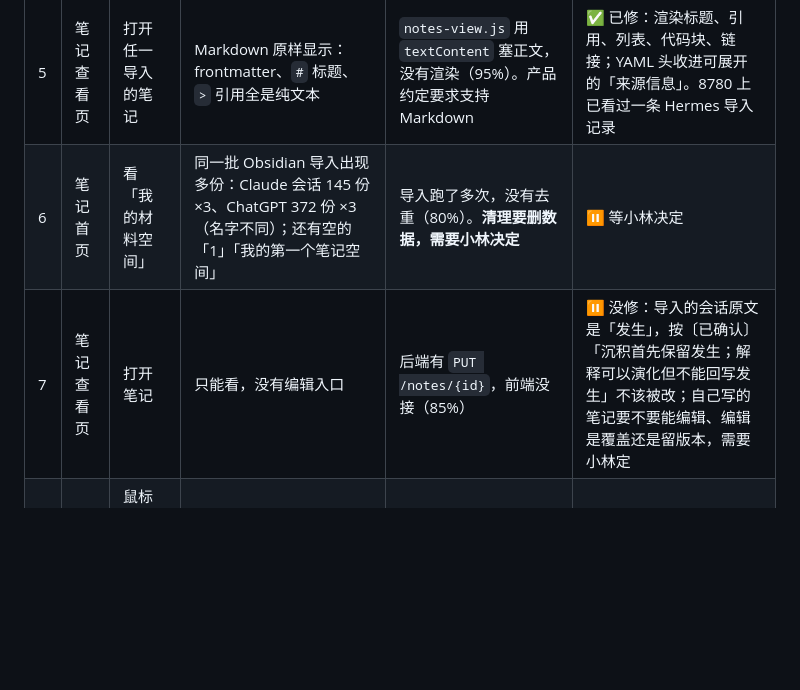
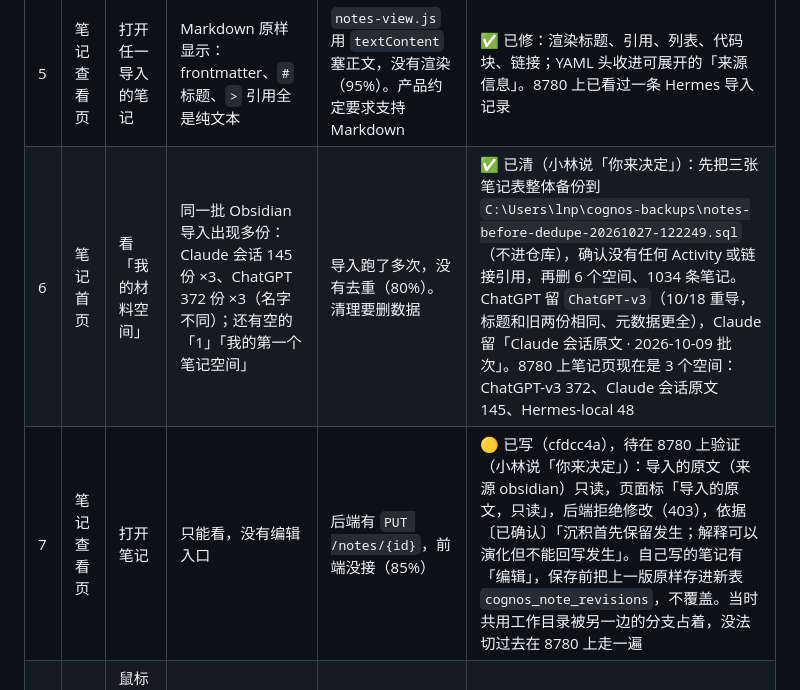
Before and after one commit to yuriyuri134/cognos, a Markdown page: docs/问题清单-10-27.md, the part around the change. GitHub-like rendering; blank space fills up the shorter version.

Commit message:
docs: 问题清单第 6、7 条结果
Co-Authored-By: Claude Opus 5.5 <noreply@anthropic.com>

```diff
--- a/docs/问题清单-10-27.md
+++ b/docs/问题清单-10-27.md
@@ -20,8 +20,8 @@
 | # | 在哪 | 怎么复现 | 看到了什么 | 猜的原因（把握） | 结果 |
 |---|---|---|---|---|---|
 | 5 | 笔记查看页 | 打开任一导入的笔记 | Markdown 原样显示：frontmatter、`#` 标题、`>` 引用全是纯文本 | `notes-view.js` 用 `textContent` 塞正文，没有渲染（95%）。产品约定要求支持 Markdown | ✅ 已修：渲染标题、引用、列表、代码块、链接；YAML 头收进可展开的「来源信息」。8780 上已看过一条 Hermes 导入记录 |
-| 6 | 笔记首页 | 看「我的材料空间」 | 同一批 Obsidian 导入出现多份：Claude 会话 145 份 ×3、ChatGPT 372 份 ×3（名字不同）；还有空的「1」「我的第一个笔记空间」 | 导入跑了多次，没有去重（80%）。**清理要删数据，需要小林决定** | ⏸ 等小林决定 |
-| 7 | 笔记查看页 | 打开笔记 | 只能看，没有编辑入口 | 后端有 `PUT /notes/{id}`，前端没接（85%） | ⏸ 没修：导入的会话原文是「发生」，按〔已确认〕「沉积首先保留发生；解释可以演化但不能回写发生」不该被改；自己写的笔记要不要能编辑、编辑是覆盖还是留版本，需要小林定 |
+| 6 | 笔记首页 | 看「我的材料空间」 | 同一批 Obsidian 导入出现多份：Claude 会话 145 份 ×3、ChatGPT 372 份 ×3（名字不同）；还有空的「1」「我的第一个笔记空间」 | 导入跑了多次，没有去重（80%）。清理要删数据 | ✅ 已清（小林说「你来决定」）：先把三张笔记表整体备份到 `C:\Users\lnp\cognos-backups\notes-before-dedupe-20261027-122249.sql`（不进仓库），确认没有任何 Activity 或链接引用，再删 6 个空间、1034 条笔记。ChatGPT 留 `ChatGPT-v3`（10/18 重导，标题和旧两份相同、元数据更全），Claude 留「Claude 会话原文 · 2026-10-09 批次」。8780 上笔记页现在是 3 个空间：ChatGPT-v3 372、Claude 会话原文 145、Hermes-local 48 |
+| 7 | 笔记查看页 | 打开笔记 | 只能看，没有编辑入口 | 后端有 `PUT /notes/{id}`，前端没接（85%） | 🟡 已写（cfdcc4a），待在 8780 上验证（小林说「你来决定」）：导入的原文（来源 obsidian）只读，页面标「导入的原文，只读」，后端拒绝修改（403），依据〔已确认〕「沉积首先保留发生；解释可以演化但不能回写发生」。自己写的笔记有「编辑」，保存前把上一版原样存进新表 `cognos_note_revisions`，不覆盖。当时共用工作目录被另一边的分支占着，没法切过去在 8780 上走一遍 |
 | 8 | 笔记卡片 | 鼠标停在材料空间卡片上 | 卡片有高亮，点了「像没反应」 | 实际是第 3 条造成的错觉，卡片本身是按钮（90%） | ✅ 随第 3 条一起好了 |
 
 ## 三、只记录（设计层面，或在另一边的范围里）
```
